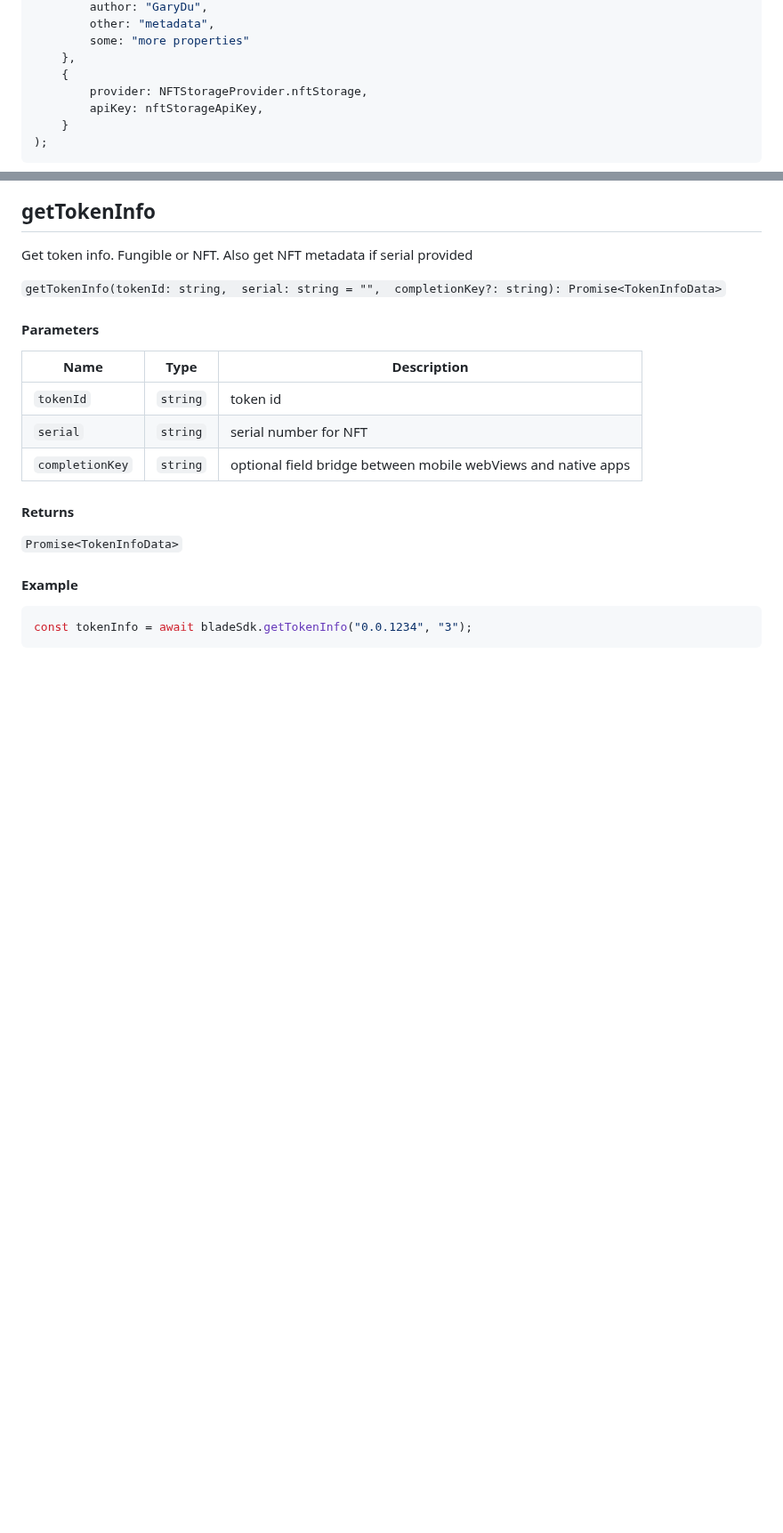
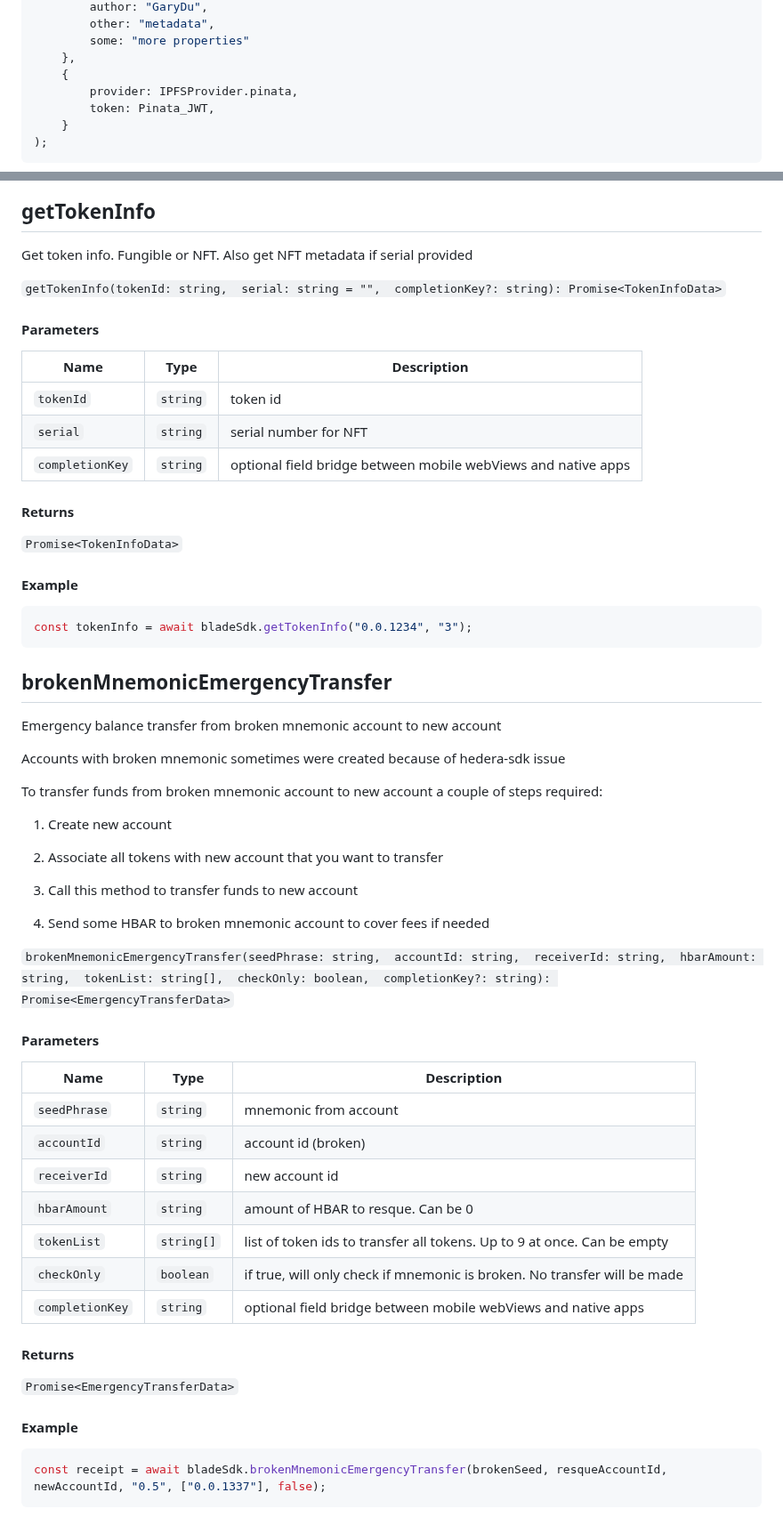
Before and after one commit to Blade-Labs/blade-sdk.js, a Markdown page: docs/usage.md, 2 parts joined by grey strips. Shown at 89% size. Rendered like a GitHub page; blank space fills up the shorter version.

````diff
--- a/docs/usage.md
+++ b/docs/usage.md
@@ -1186,8 +1213,8 @@ const receipt = await bladeSdk.nftMint(
         some: "more properties"
     },
     {
-        provider: NFTStorageProvider.nftStorage,
-        apiKey: nftStorageApiKey,
+        provider: IPFSProvider.pinata,
+        token: Pinata_JWT,
     }
 );
 ```
@@ -1215,3 +1242,43 @@ Get token info. Fungible or NFT. Also get NFT metadata if serial provided
 ```javascript
 const tokenInfo = await bladeSdk.getTokenInfo("0.0.1234", "3");
 ```
+
+## brokenMnemonicEmergencyTransfer
+
+Emergency balance transfer from broken mnemonic account to new account
+
+Accounts with broken mnemonic sometimes were created because of hedera-sdk issue
+
+To transfer funds from broken mnemonic account to new account a couple of steps required:
+
+1. Create new account
+
+2. Associate all tokens with new account that you want to transfer
+
+3. Call this method to transfer funds to new account
+
+4. Send some HBAR to broken mnemonic account to cover fees if needed
+
+`brokenMnemonicEmergencyTransfer(seedPhrase: string,  accountId: string,  receiverId: string,  hbarAmount: string,  tokenList: string[],  checkOnly: boolean,  completionKey?: string): Promise<EmergencyTransferData>`
+
+#### Parameters
+
+| Name | Type | Description |
+|------|------| ----------- |
+| `seedPhrase` | `string` | mnemonic from account |
+| `accountId` | `string` | account id (broken) |
+| `receiverId` | `string` | new account id |
+| `hbarAmount` | `string` | amount of HBAR to resque. Can be 0 |
+| `tokenList` | `string[]` | list of token ids to transfer all tokens. Up to 9 at once. Can be empty |
+| `checkOnly` | `boolean` | if true, will only check if mnemonic is broken. No transfer will be made |
+| `completionKey` | `string` | optional field bridge between mobile webViews and native apps |
+
+#### Returns
+
+`Promise<EmergencyTransferData>`
+
+#### Example
+
+```javascript
+const receipt = await bladeSdk.brokenMnemonicEmergencyTransfer(brokenSeed, resqueAccountId, newAccountId, "0.5", ["0.0.1337"], false);
+```
````
Also changed, not shown: other parts of docs/usage.md (+34 -7 lines), docs/data-types.md (+65 -19 lines).
